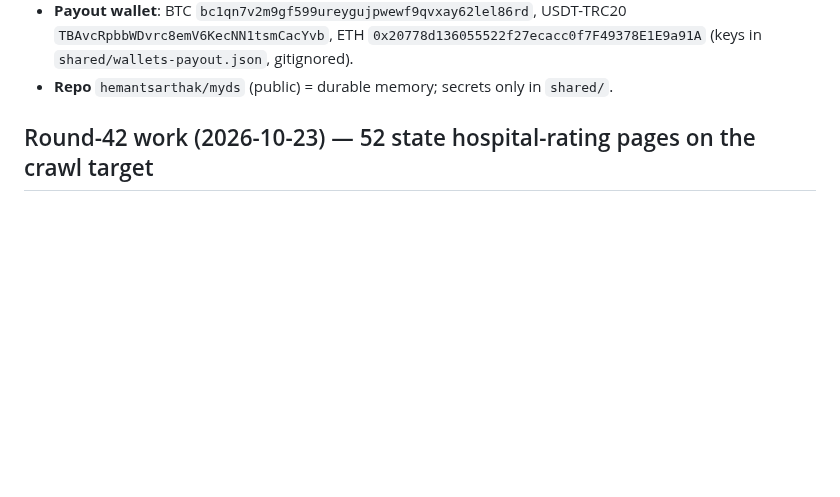
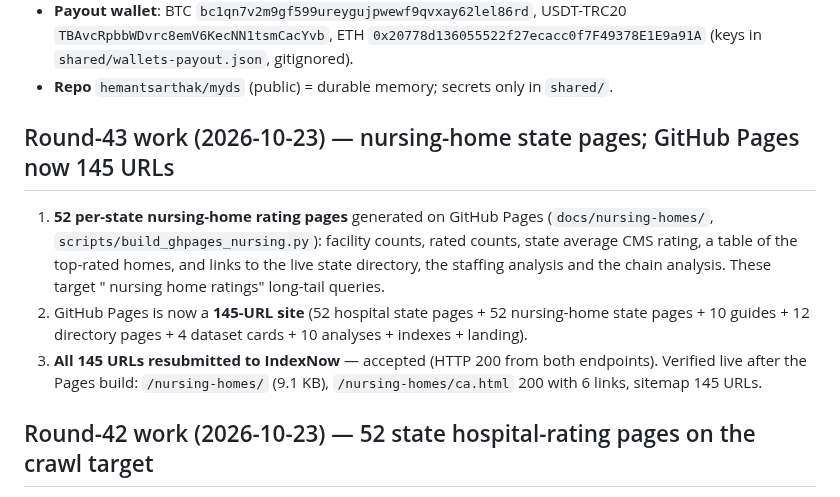
Before and after one commit to hemantsarthak/myds, a Markdown page: docs/STATE.md, the part around one of its changes. GitHub-like rendering; blank space fills up the shorter version.

Commit message:
docs: round 43 — 145-URL GitHub Pages site with per-state nursing-home ratings

```diff
--- a/docs/STATE.md
+++ b/docs/STATE.md
@@ -47,6 +47,18 @@ NOT ours (shared Cloudflare account, **never touch**): `pincode.tekify.xyz` (pro
   `TBAvcRpbbWDvrc8emV6KecNN1tsmCacYvb`, ETH `0x20778d136055522f27ecacc0f7F49378E1E9a91A`
   (keys in `shared/wallets-payout.json`, gitignored).
 - **Repo** `hemantsarthak/myds` (public) = durable memory; secrets only in `shared/`.
+
+## Round-43 work (2026-10-23) — nursing-home state pages; GitHub Pages now 145 URLs
+
+1. **52 per-state nursing-home rating pages** generated on GitHub Pages (`docs/nursing-homes/`,
+   `scripts/build_ghpages_nursing.py`): facility counts, rated counts, state average CMS rating, a table
+   of the top-rated homes, and links to the live state directory, the staffing analysis and the chain
+   analysis. These target "<state> nursing home ratings" long-tail queries.
+2. GitHub Pages is now a **145-URL site** (52 hospital state pages + 52 nursing-home state pages +
+   10 guides + 12 directory pages + 4 dataset cards + 10 analyses + indexes + landing).
+3. **All 145 URLs resubmitted to IndexNow** — accepted (HTTP 200 from both endpoints). Verified live
+   after the Pages build: `/nursing-homes/` (9.1 KB), `/nursing-homes/ca.html` 200 with 6 links,
+   sitemap 145 URLs.
 
 ## Round-42 work (2026-10-23) — 52 state hospital-rating pages on the crawl target
 
```
Also changed, not shown: other parts of docs/STATE.md (+1 -1 lines).
